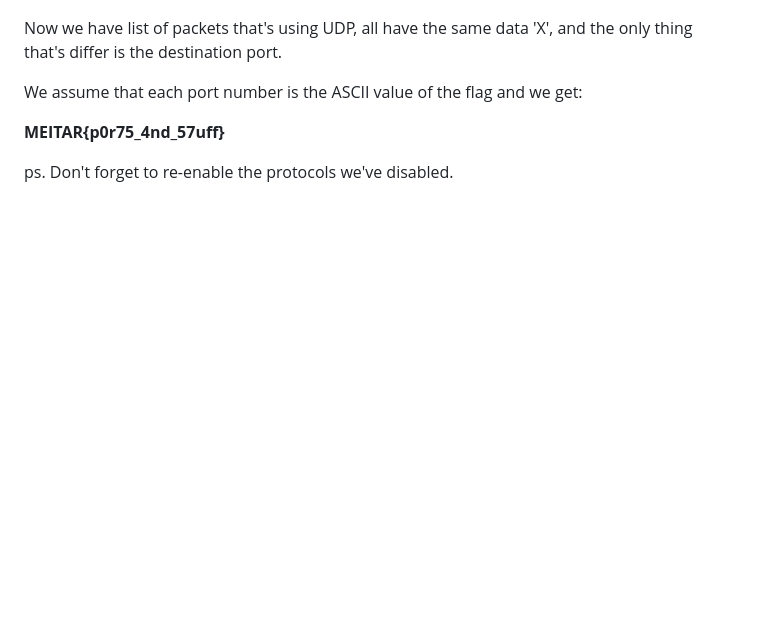
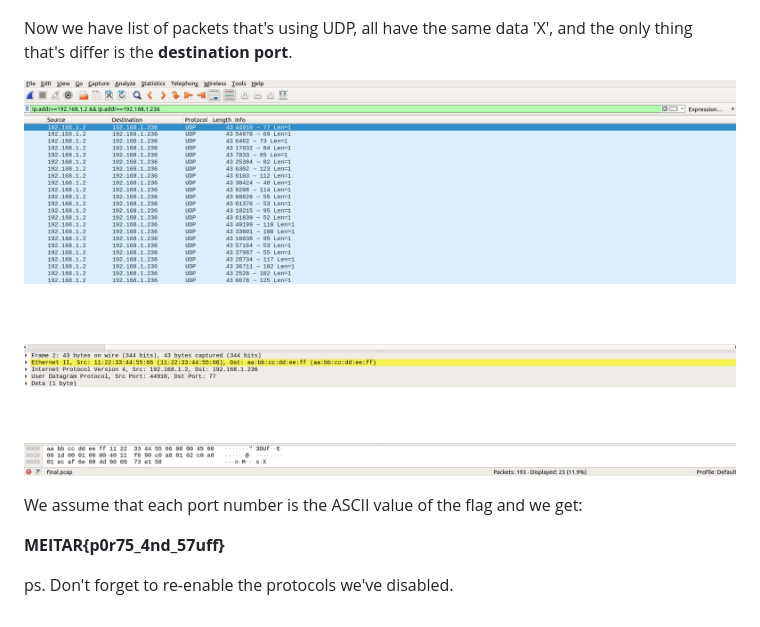
Before and after one commit to 0xnitz/Meitar-CTF, a Markdown page: La_porta_di_casa/La Porta Di Casa.md, the part around the change. Rendered like a GitHub page; pictures changed too: La_porta_di_casa/imgs/4.png (added); blank space fills up the shorter version.

Commit message:
Added picture La_porta_di_casa

```diff
--- a/La_porta_di_casa/La Porta Di Casa.md
+++ b/La_porta_di_casa/La Porta Di Casa.md
@@ -48,7 +48,9 @@ Go to **Analyze** > **Enabled protocols**. And disable everything, then enable I
 
 
 
-Now we have list of packets that's using UDP, all have the same data 'X', and the only thing that's differ is the destination port.
+Now we have list of packets that's using UDP, all have the same data 'X', and the only thing that's differ is the **destination port**.
+
+![4](imgs/4.png)
 
 We assume that each port number is the ASCII value of the flag and we get:
 
```
